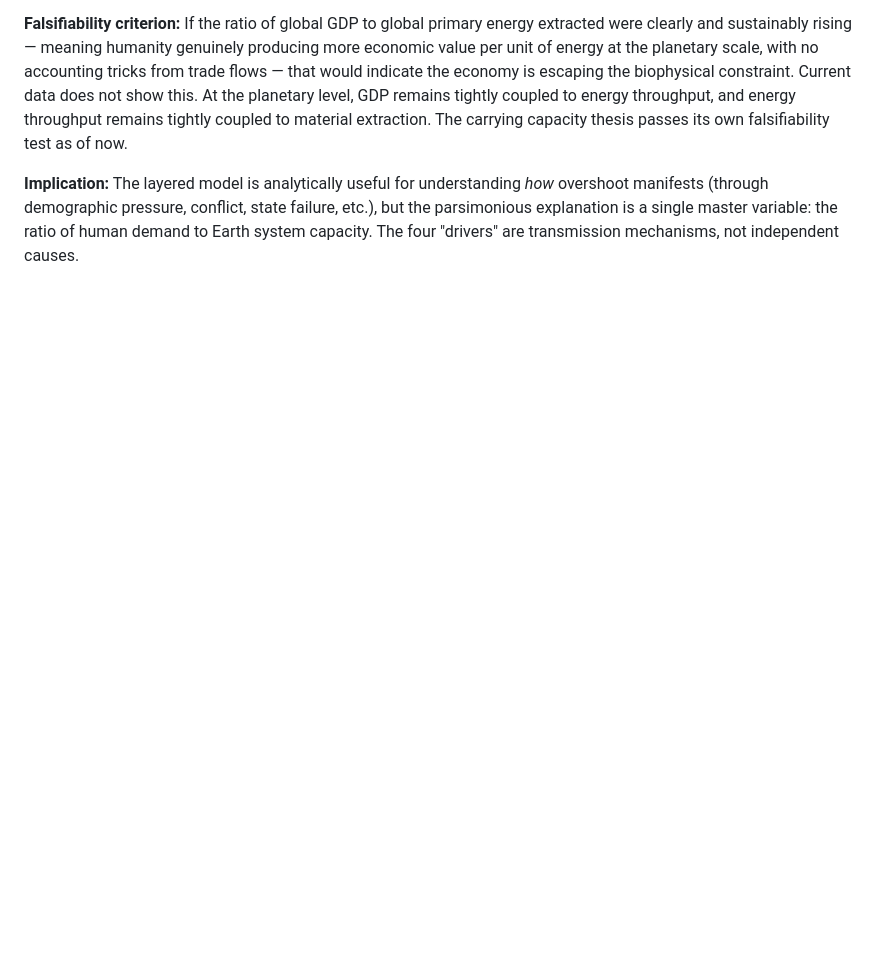
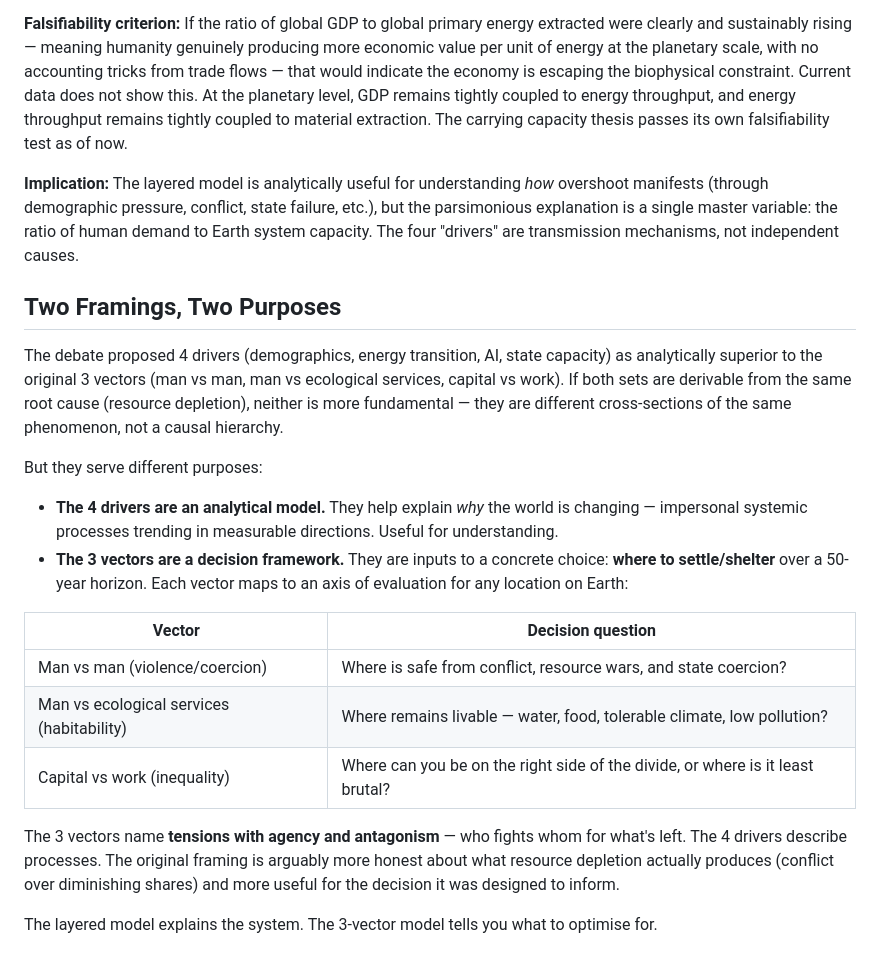
Before and after one commit to vd1/heated-debate, a Markdown page: debates/macro-vectors-50yr-world-view/summary-20260405_142616.md, the part around the change. GitHub-like rendering; blank space fills up the shorter version.

Commit message:
Add two-framings section: analytical model vs settlement decision framework

```diff
--- a/debates/macro-vectors-50yr-world-view/summary-20260405_142616.md
+++ b/debates/macro-vectors-50yr-world-view/summary-20260405_142616.md
@@ -61,3 +61,22 @@ The alternative thesis: **Earth system carrying capacity overshoot is the single
 **Falsifiability criterion:** If the ratio of global GDP to global primary energy extracted were clearly and sustainably rising — meaning humanity genuinely producing more economic value per unit of energy at the planetary scale, with no accounting tricks from trade flows — that would indicate the economy is escaping the biophysical constraint. Current data does not show this. At the planetary level, GDP remains tightly coupled to energy throughput, and energy throughput remains tightly coupled to material extraction. The carrying capacity thesis passes its own falsifiability test as of now.
 
 **Implication:** The layered model is analytically useful for understanding *how* overshoot manifests (through demographic pressure, conflict, state failure, etc.), but the parsimonious explanation is a single master variable: the ratio of human demand to Earth system capacity. The four "drivers" are transmission mechanisms, not independent causes.
+
+## Two Framings, Two Purposes
+
+The debate proposed 4 drivers (demographics, energy transition, AI, state capacity) as analytically superior to the original 3 vectors (man vs man, man vs ecological services, capital vs work). If both sets are derivable from the same root cause (resource depletion), neither is more fundamental — they are different cross-sections of the same phenomenon, not a causal hierarchy.
+
+But they serve different purposes:
+
+- **The 4 drivers are an analytical model.** They help explain *why* the world is changing — impersonal systemic processes trending in measurable directions. Useful for understanding.
+- **The 3 vectors are a decision framework.** They are inputs to a concrete choice: **where to settle/shelter** over a 50-year horizon. Each vector maps to an axis of evaluation for any location on Earth:
+
+| Vector | Decision question |
+|---|---|
+| Man vs man (violence/coercion) | Where is safe from conflict, resource wars, and state coercion? |
+| Man vs ecological services (habitability) | Where remains livable — water, food, tolerable climate, low pollution? |
+| Capital vs work (inequality) | Where can you be on the right side of the divide, or where is it least brutal? |
+
+The 3 vectors name **tensions with agency and antagonism** — who fights whom for what's left. The 4 drivers describe processes. The original framing is arguably more honest about what resource depletion actually produces (conflict over diminishing shares) and more useful for the decision it was designed to inform.
+
+The layered model explains the system. The 3-vector model tells you what to optimise for.
```
